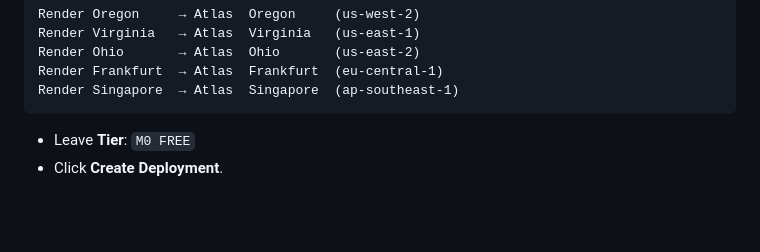
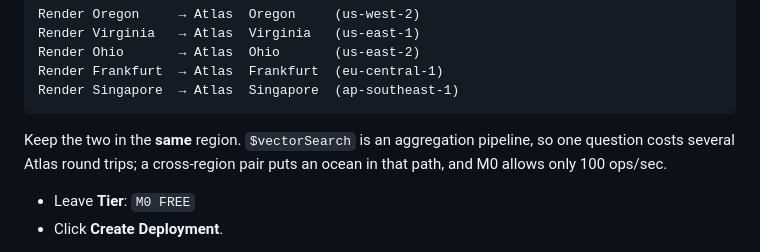
Before and after one commit to developer-badhan/KnowledgeDock, a Markdown page: .agents/DEPLOYMENT.md, the part around the change. Rendered like a GitHub page; blank space fills up the shorter version.

Commit message:
docs: explain why Atlas and Render must share a region

````diff
--- a/.agents/DEPLOYMENT.md
+++ b/.agents/DEPLOYMENT.md
@@ -42,6 +42,11 @@ Render Ohio       → Atlas  Ohio       (us-east-2)
 Render Frankfurt  → Atlas  Frankfurt  (eu-central-1)
 Render Singapore  → Atlas  Singapore  (ap-southeast-1)
 ```
+
+Keep the two in the **same** region. `$vectorSearch` is an aggregation
+pipeline, so one question costs several Atlas round trips; a cross-region
+pair puts an ocean in that path, and M0 allows only 100 ops/sec.
+
 
    - Leave **Tier**: `M0 FREE`
    - Click **Create Deployment**.
````
